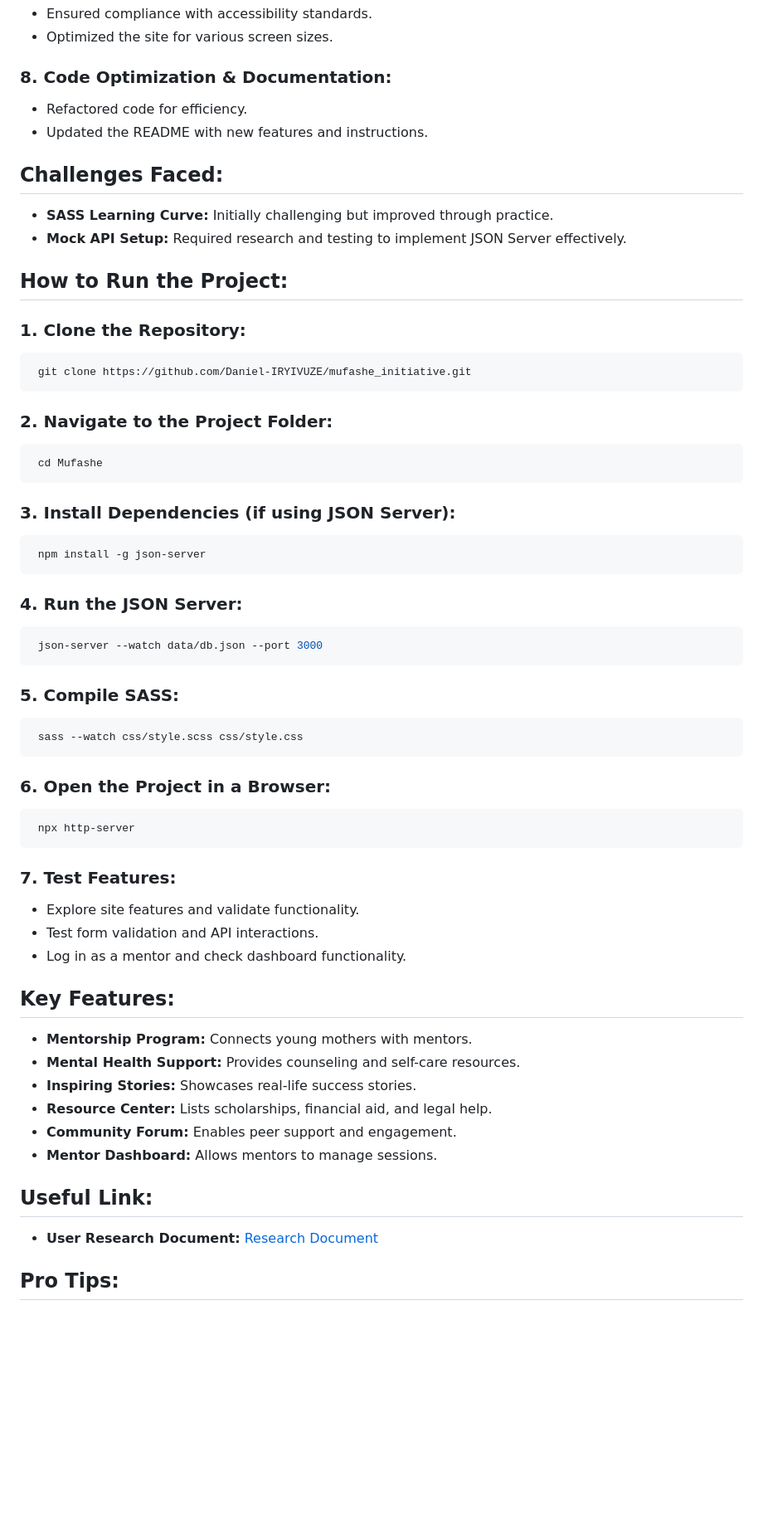
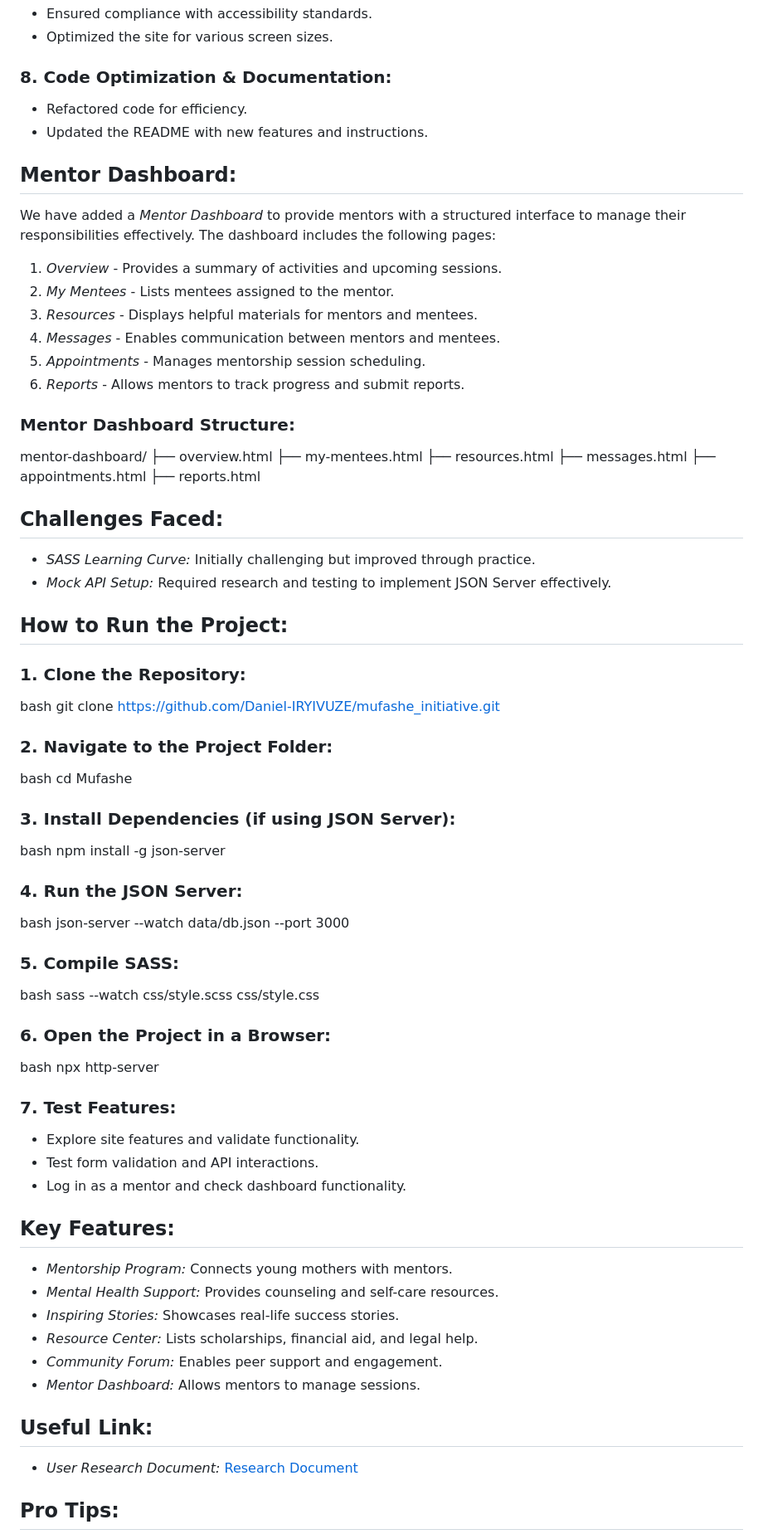
Before and after one commit to Daniel-IRYIVUZE/mufashe_initiative, a Markdown page: README.md, the part around one of its changes. Shown at 83% size. Drawn GitHub-style; blank space fills up the shorter version.

Commit message:
updated document

````diff
--- a/README.md
+++ b/README.md
@@ -96,48 +117,71 @@ Mufashe Initiative is an online platform that provides mentorship, mental health
 - Refactored code for efficiency.
 - Updated the README with new features and instructions.
 
+## Mentor Dashboard:
+
+We have added a *Mentor Dashboard* to provide mentors with a structured interface to manage their responsibilities effectively. The dashboard includes the following pages:
+
+1. *Overview* - Provides a summary of activities and upcoming sessions.
+2. *My Mentees* - Lists mentees assigned to the mentor.
+3. *Resources* - Displays helpful materials for mentors and mentees.
+4. *Messages* - Enables communication between mentors and mentees.
+5. *Appointments* - Manages mentorship session scheduling.
+6. *Reports* - Allows mentors to track progress and submit reports.
+
+### Mentor Dashboard Structure:
+
+
+mentor-dashboard/
+├── overview.html
+├── my-mentees.html
+├── resources.html
+├── messages.html
+├── appointments.html
+├── reports.html
+
+
 ## Challenges Faced:
 
-- **SASS Learning Curve:** Initially challenging but improved through practice.
-- **Mock API Setup:** Required research and testing to implement JSON Server effectively.
+- *SASS Learning Curve:* Initially challenging but improved through practice.
+- *Mock API Setup:* Required research and testing to implement JSON Server effectively.
 
 ## How to Run the Project:
 
 ### 1. Clone the Repository:
 
-```bash
+bash
  git clone https://github.com/Daniel-IRYIVUZE/mufashe_initiative.git
-```
+
 
 ### 2. Navigate to the Project Folder:
 
-```bash
+bash
  cd Mufashe
-```
+
 
 ### 3. Install Dependencies (if using JSON Server):
 
-```bash
+bash
  npm install -g json-server
-```
+
 
 ### 4. Run the JSON Server:
 
-```bash
+bash
  json-server --watch data/db.json --port 3000
-```
+
 
 ### 5. Compile SASS:
 
-```bash
+bash
  sass --watch css/style.scss css/style.css
-```
+
 
 ### 6. Open the Project in a Browser:
 
-```bash
+bash
  npx http-server
-```
+
 
 ### 7. Test Features:
 
@@ -147,16 +191,16 @@ Mufashe Initiative is an online platform that provides mentorship, mental health
 
 ## Key Features:
 
-- **Mentorship Program:** Connects young mothers with mentors.
-- **Mental Health Support:** Provides counseling and self-care resources.
-- **Inspiring Stories:** Showcases real-life success stories.
-- **Resource Center:** Lists scholarships, financial aid, and legal help.
-- **Community Forum:** Enables peer support and engagement.
-- **Mentor Dashboard:** Allows mentors to manage sessions.
+- *Mentorship Program:* Connects young mothers with mentors.
+- *Mental Health Support:* Provides counseling and self-care resources.
+- *Inspiring Stories:* Showcases real-life success stories.
+- *Resource Center:* Lists scholarships, financial aid, and legal help.
+- *Community Forum:* Enables peer support and engagement.
+- *Mentor Dashboard:* Allows mentors to manage sessions.
 
 ## Useful Link:
 
-- **User Research Document:** [Research Document](https://docs.google.com/document/d/1D9i_yRiZdA04hvgwubIZ4B1jnpHtXLyxdKUBskBCsqQ/edit?usp=sharing)
+- *User Research Document:* [Research Document](https://docs.google.com/document/d/1D9i_yRiZdA04hvgwubIZ4B1jnpHtXLyxdKUBskBCsqQ/edit?usp=sharing)
 
 ## Pro Tips:
 
````
Also changed, not shown: other parts of README.md (+62 -41 lines).
